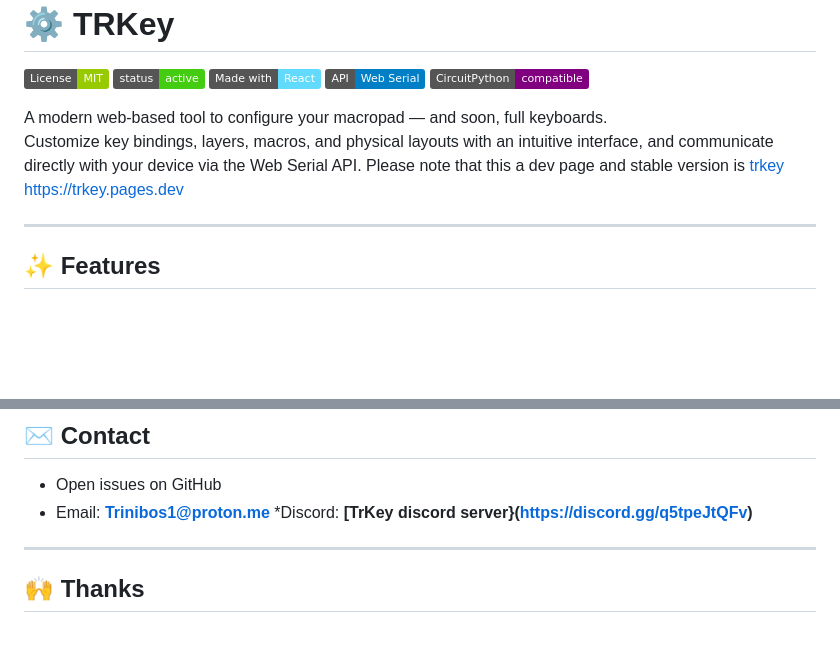
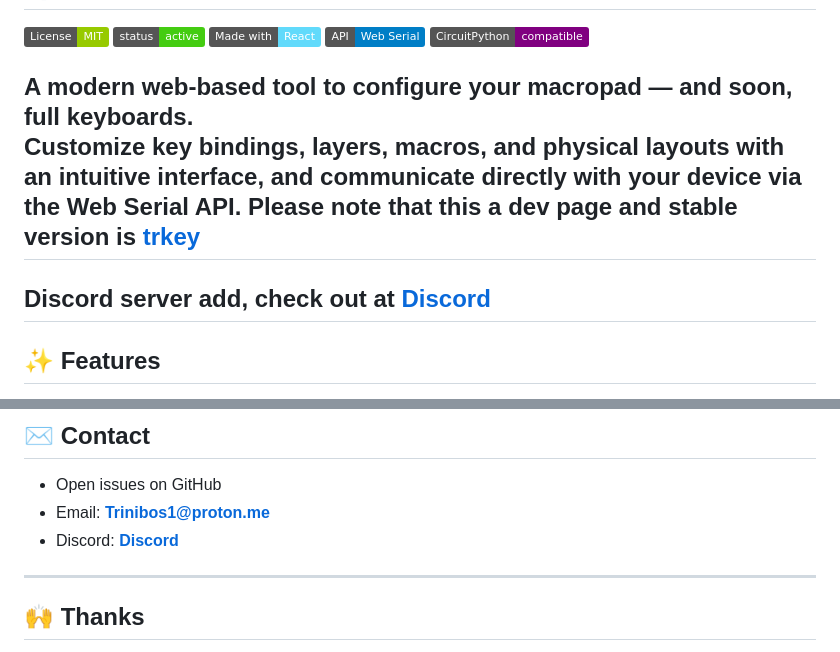
Before and after one commit to trinibos1/TRkey_mapper, a Markdown page: README.md, 2 parts joined by grey strips. Rendered like a GitHub page; badges without logos; blank space fills up the shorter version.

Commit message:
Fix link formatting and add Discord server info
Updated README to format links correctly and improve clarity.

Signed-off-by: trinibos1 <ramoutar.naveen@gmail.com>

```diff
--- a/README.md
+++ b/README.md
@@ -11,8 +11,9 @@
 
 A modern web-based tool to configure your macropad — and soon, full keyboards.
 Customize key bindings, layers, macros, and physical layouts with an intuitive interface, and communicate directly with your device via the Web Serial API.
-Please note that this a dev page and stable version is [trkey](https://trkey.pages.dev) https://trkey.pages.dev
-
+Please note that this a dev page and stable version is **[trkey](https://trkey.pages.dev)**
+---
+Discord server add, check out at **[Discord](https://discord.gg/q5tpeJtQFv)**
 ---
 
 ## ✨ Features
@@ -206,7 +207,7 @@ MIT License – free to use, modify, and distribute.
 
 * Open issues on GitHub
 * Email: **[Trinibos1@proton.me](mailto:Trinibos1@proton.me)**
-*Discord: **[TrKey discord server}(https://discord.gg/q5tpeJtQFv)**
+* Discord: **[Discord](https://discord.gg/q5tpeJtQFv)**
 ---
 
 ## 🙌 Thanks
```
